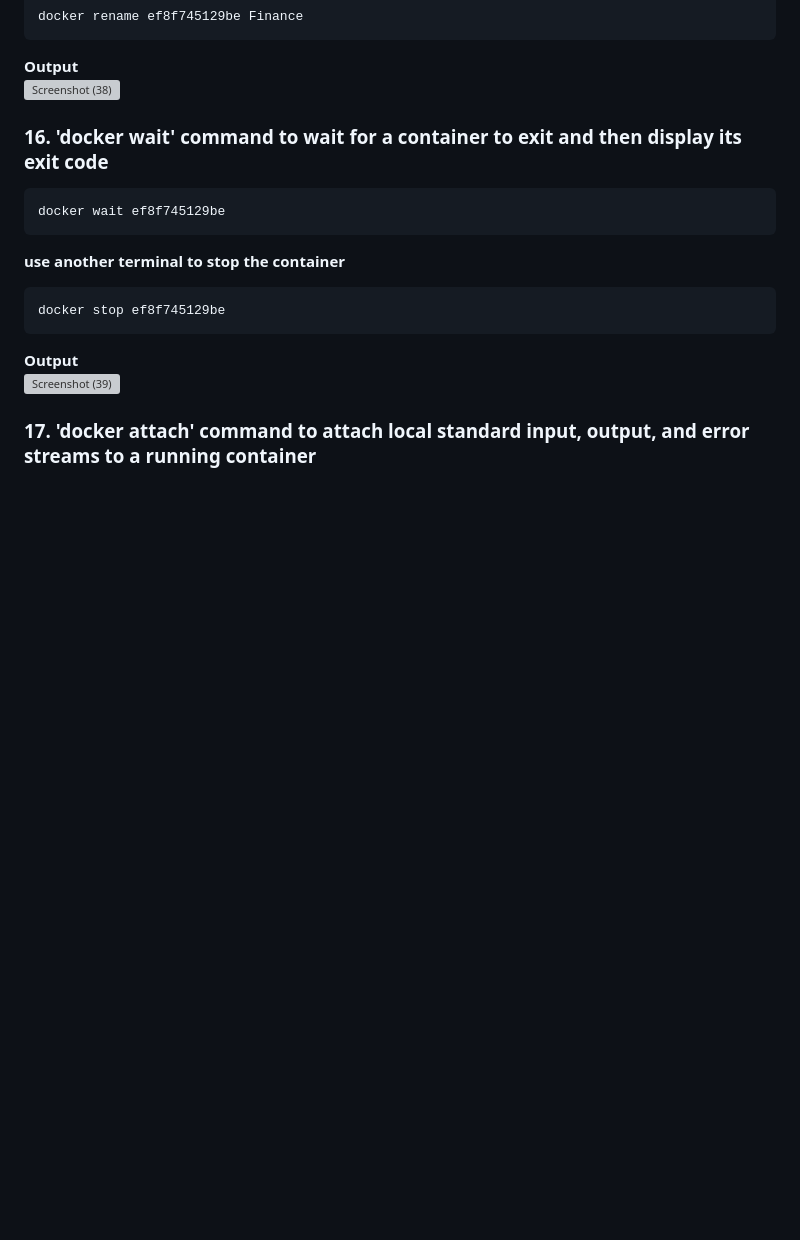
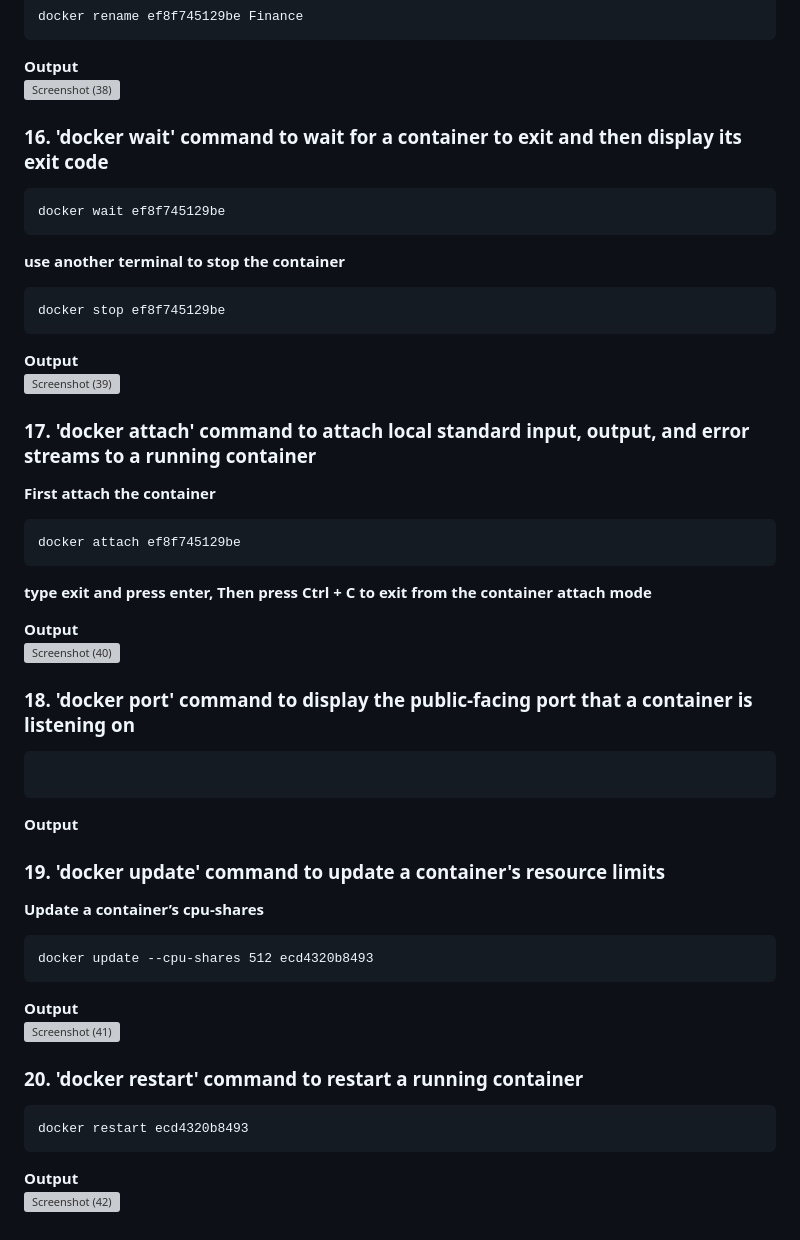
Before and after one commit to abdulmoiz14/Part2, a Markdown page: README.md, the part around the change. GitHub-like rendering; blank space fills up the shorter version; grey boxes are pictures that could not be loaded.

````diff
--- a/README.md
+++ b/README.md
@@ -147,3 +147,32 @@ docker stop ef8f745129be
 ![Screenshot (39)](https://user-images.githubusercontent.com/65711565/227177566-e0f400ab-f10a-4c6f-9970-5c569a8b1af4.png)
 
 ### 17. 'docker attach' command to attach local standard input, output, and error streams to a running container
+**First attach the container**
+```
+docker attach ef8f745129be
+```
+**type exit and press enter, Then press Ctrl + C to exit from the container attach mode** <br />
+
+**Output** <br />
+![Screenshot (40)](https://user-images.githubusercontent.com/65711565/227180325-f2042e82-ac90-4ece-a2d4-42c8c300eb62.png)
+
+### 18. 'docker port' command to display the public-facing port that a container is listening on
+```
+
+```
+**Output** <br />
+
+### 19. 'docker update' command to update a container's resource limits
+**Update a container’s cpu-shares**
+```
+docker update --cpu-shares 512 ecd4320b8493
+```
+**Output** <br />
+![Screenshot (41)](https://user-images.githubusercontent.com/65711565/227185777-b0820350-99a5-4ce1-a6ac-66928aef9a1f.png)
+
+### 20. 'docker restart' command to restart a running container
+```
+docker restart ecd4320b8493
+```
+**Output** <br />
+![Screenshot (42)](https://user-images.githubusercontent.com/65711565/227186969-e2e190c3-4e16-4e9a-ae88-73bcae7d29b1.png)
````
